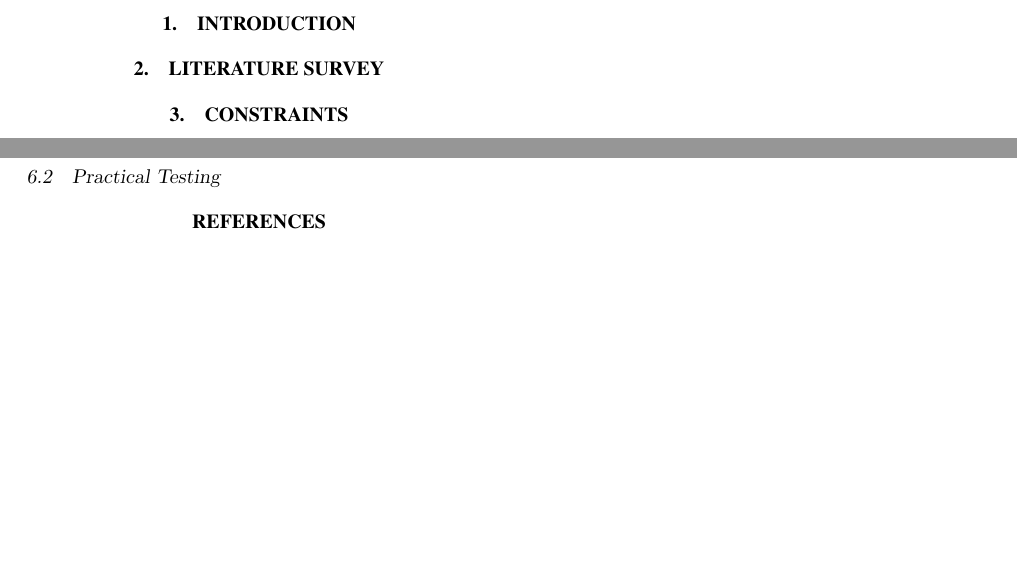
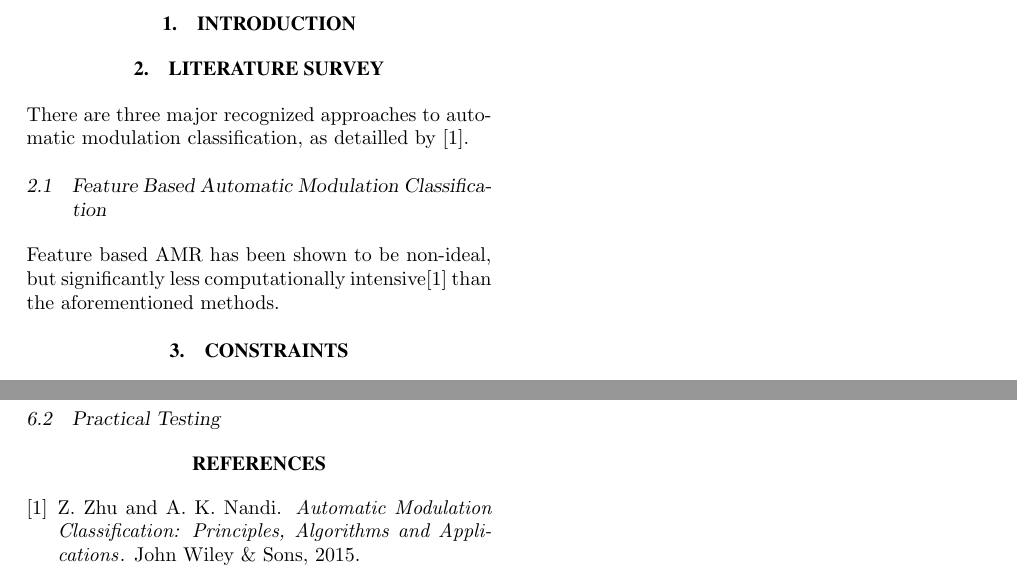
Before and after one commit to jcqvisser/Automatic-Modulation-Classification, a LaTeX document (Preliminary-Report/prelim.tex): two parts of the page, joined at a grey line, cut so that both start at the same text, the shorter picture padded with empty space. Compiled offline with pdfLaTeX.

Commit message:
Tested the makefile: works! :)

```diff
--- a/Preliminary-Report/prelim.tex
+++ b/Preliminary-Report/prelim.tex
@@ -30,6 +30,10 @@ Witwatersrand, Private Bag 3, 2050, Johannesburg, South Africa}
 \section{INTRODUCTION}
 
 \section{LITERATURE SURVEY}
+There are three major recognized approaches to automatic modulation classification, as detailled by \cite{zhu2014automatic}.
+
+\subsection{Feature Based Automatic Modulation Classification}
+Feature based AMR has been shown to be non-ideal, but significantly less computationally intensive\cite{zhu2014automatic} than the aforementioned methods.
 
 \section{CONSTRAINTS}
 
```
